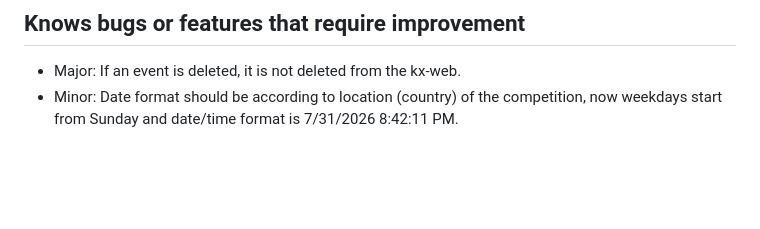
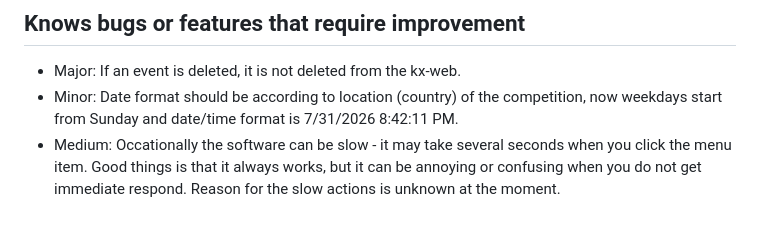
Before and after one commit to proalvo/kx-results, a Markdown page: README.md, the part around the change. GitHub-like rendering; blank space fills up the shorter version.

Commit message:
Update known bugs section in README
Added a medium priority bug regarding software performance.

```diff
--- a/README.md
+++ b/README.md
@@ -88,3 +88,4 @@ kx-results has integration to [startiin.fi](https://startiin.fi) to import athle
 
 - Major: If an event is deleted, it is not deleted from the kx-web.
 - Minor: Date format should be according to location (country) of the competition, now weekdays start from Sunday and date/time format is 7/31/2026 8:42:11 PM.
+- Medium: Occationally the software can be slow - it may take several seconds when you click the menu item. Good things is that it always works, but it can be annoying or confusing when you do not get immediate respond. Reason for the slow actions is unknown at the moment.
```
